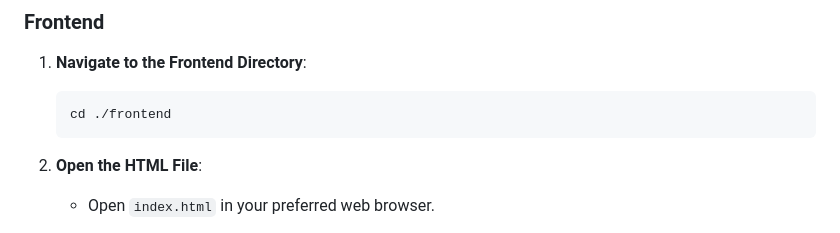
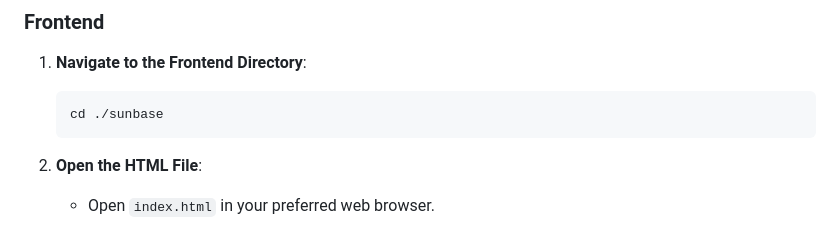
Before and after one commit to Akhiltop/customercrud, a Markdown page: README.md, the part around the change. Drawn GitHub-style.

````diff
--- a/README.md
+++ b/README.md
@@ -82,7 +82,7 @@ This project is a full-stack Customer Management Application built using a Sprin
 
 1. **Navigate to the Frontend Directory**:
    ```bash
-   cd ./frontend
+   cd ./sunbase
    ```
 
 2. **Open the HTML File**:
````
